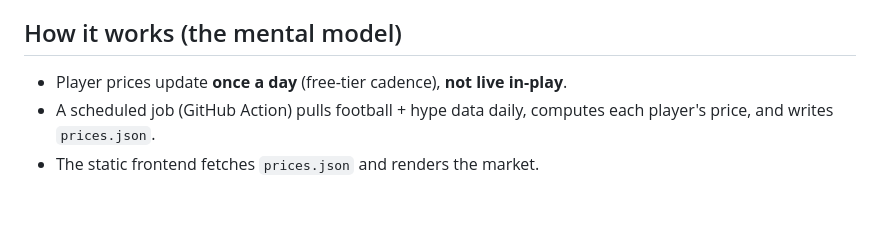
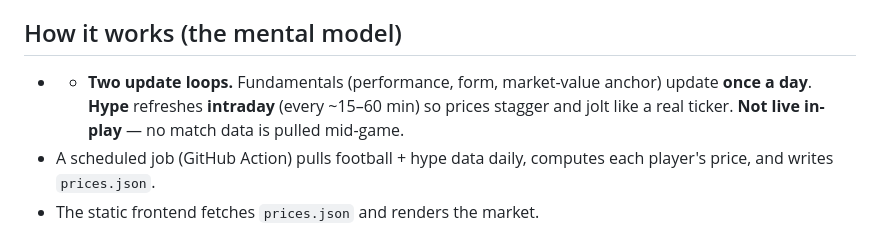
Before and after one commit to louiskoide/footystock, a Markdown page: CLAUDE.md, the part around the change. GitHub-like rendering; blank space fills up the shorter version.

Commit message:
Update CLAUDE.md with pricing update details
Clarified the player price update mechanism and added details about the update loops and intraday hype refresh.

```diff
--- a/CLAUDE.md
+++ b/CLAUDE.md
@@ -6,7 +6,10 @@ Entertainment only — **no real money is involved**.
 
 ## How it works (the mental model)
 
-- Player prices update **once a day** (free-tier cadence), **not live in-play**.
+- - **Two update loops.** Fundamentals (performance, form, market-value anchor)
+  update **once a day**. **Hype** refreshes **intraday** (every ~15–60 min) so
+  prices stagger and jolt like a real ticker. **Not live in-play** — no match
+  data is pulled mid-game.
 - A scheduled job (GitHub Action) pulls football + hype data daily, computes
   each player's price, and writes `prices.json`.
 - The static frontend fetches `prices.json` and renders the market.
```
